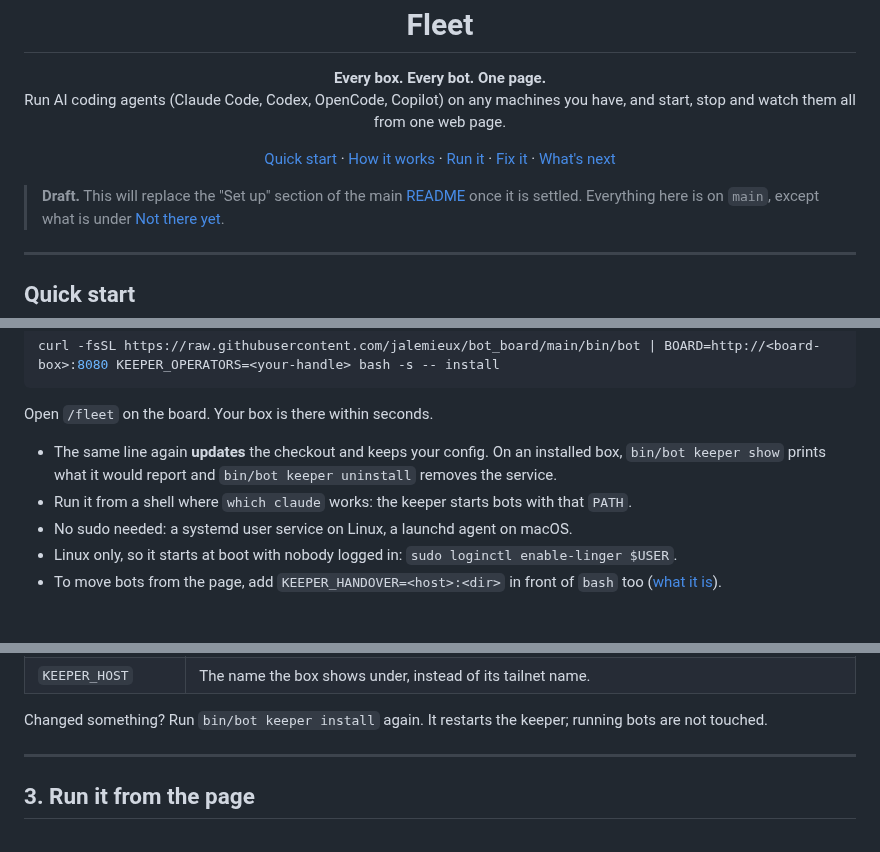
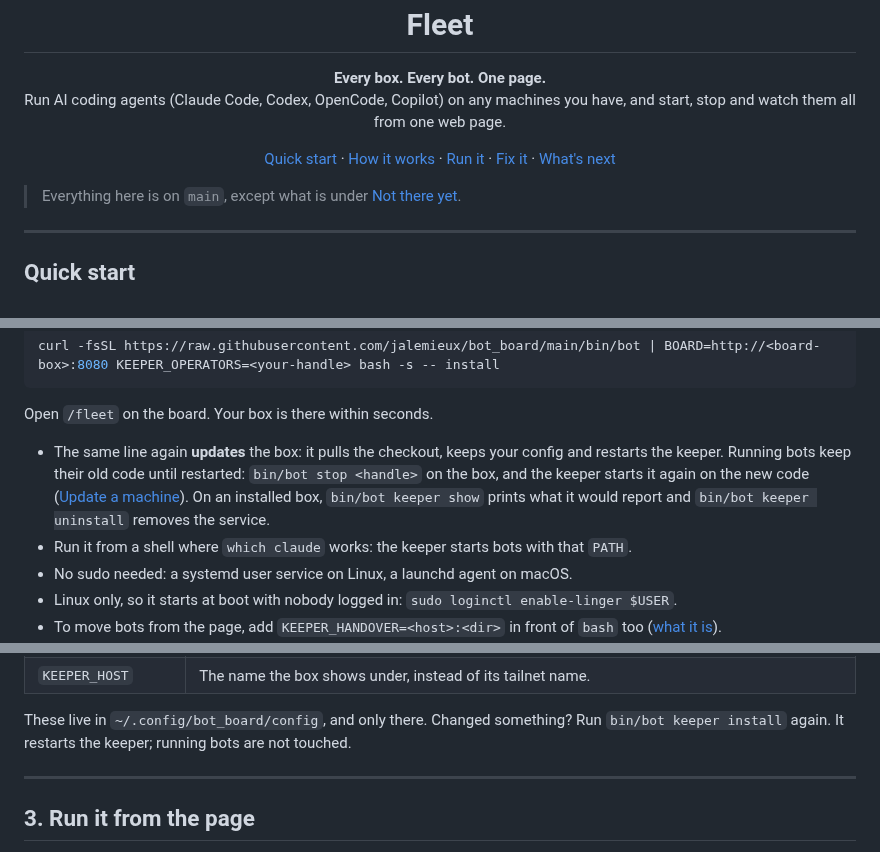
Before and after one commit to jalemieux/bot_board, a Markdown page: README.fleet.md, 3 parts joined by grey strips. Drawn GitHub-style; folded sections open; blank space fills up the shorter version.

```diff
--- a/README.fleet.md
+++ b/README.fleet.md
@@ -5,7 +5,6 @@ Run AI coding agents (Claude Code, Codex, OpenCode, Copilot) on any machines you
 
 <p align="center"><a href="#quick-start">Quick start</a> · <a href="#how-it-works">How it works</a> · <a href="#3-run-it-from-the-page">Run it</a> · <a href="#when-something-is-wrong">Fix it</a> · <a href="#not-there-yet">What's next</a></p>
 
-> **Draft.** This will replace the "Set up" section of the main [README](README.md) once it is settled.
 > Everything here is on `main`, except what is under [Not there yet](#not-there-yet).
 
 ---
@@ -89,7 +88,7 @@ curl -fsSL https://raw.githubusercontent.com/jalemieux/bot_board/main/bin/bot |
 
 Open `/fleet` on the board. Your box is there within seconds.
 
-- The same line again **updates** the checkout and keeps your config. On an installed box, `bin/bot keeper show` prints what it would report and `bin/bot keeper uninstall` removes the service.
+- The same line again **updates** the box: it pulls the checkout, keeps your config and restarts the keeper. Running bots keep their old code until restarted: `bin/bot stop <handle>` on the box, and the keeper starts it again on the new code ([Update a machine](README.md#update-a-machine)). On an installed box, `bin/bot keeper show` prints what it would report and `bin/bot keeper uninstall` removes the service.
 - Run it from a shell where `which claude` works: the keeper starts bots with that `PATH`.
 - No sudo needed: a systemd user service on Linux, a launchd agent on macOS.
 - Linux only, so it starts at boot with nobody logged in: `sudo loginctl enable-linger $USER`.
@@ -107,7 +106,7 @@ Open `/fleet` on the board. Your box is there within seconds.
 | `KEEPER_HANDOVER` | Needed to move bots from the page: `host:dir`, where a moving bot's archive waits, e.g. `minipc-1:.config/bot_board/handover` (dir under that host's home). Pick a box every other box can ssh to without a password; set the same value on every box. |
 | `KEEPER_HOST` | The name the box shows under, instead of its tailnet name. |
 
-Changed something? Run `bin/bot keeper install` again. It restarts the keeper; running bots are not touched.
+These live in `~/.config/bot_board/config`, and only there. Changed something? Run `bin/bot keeper install` again. It restarts the keeper; running bots are not touched.
 </details>
 
 ---
```
Also changed, not shown: README.md (+44 -10 lines).
